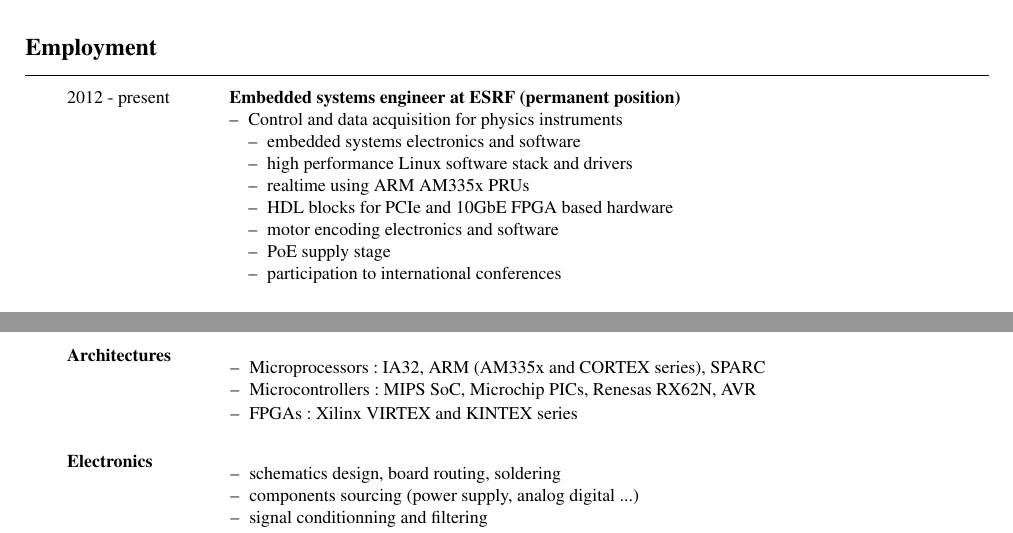
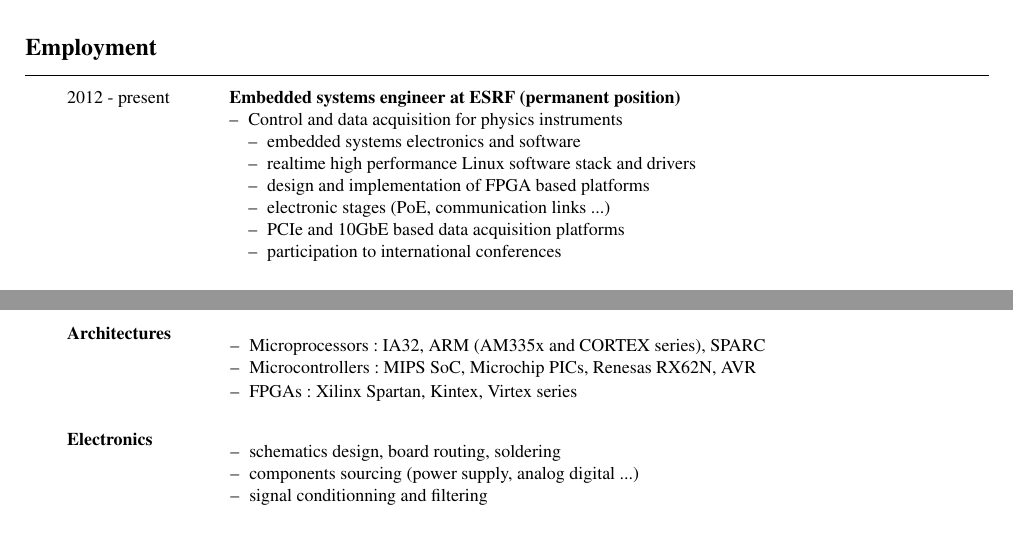
Before and after one commit to texane/resume, a LaTeX CV (en/resume.tex): two parts of pages 1 and 3 of 3, joined at a grey line, cut so that both start at the same text. The pictures show the PDF file output/resume_fabien_lementec.pdf that the author committed with the source.

Commit message:
reordering

```diff
--- a/en/resume.tex
+++ b/en/resume.tex
@@ -70,11 +70,10 @@
     \item Control and data acquisition for physics instruments
       \begin{itemize}
       \item embedded systems electronics and software
-      \item high performance Linux software stack and drivers
-      \item realtime using ARM AM335x PRUs
-      \item HDL blocks for PCIe and 10GbE FPGA based hardware
-      \item motor encoding electronics and software
-      \item PoE supply stage
+      \item realtime high performance Linux software stack and drivers
+      \item design and implementation of FPGA based platforms
+      \item electronic stages (PoE, communication links ...)
+      \item PCIe and 10GbE based data acquisition platforms
       \item participation to international conferences
       \end{itemize}
     \end{itemize}
@@ -283,7 +282,7 @@
       \begin{small}
       \item Microprocessors: IA32, ARM (AM335x and CORTEX series), SPARC
       \item Microcontrollers: MIPS SoC, Microchip PICs, Renesas RX62N, AVR
-      \item FPGAs: Xilinx VIRTEX and KINTEX series
+      \item FPGAs: Xilinx Spartan, Kintex, Virtex series
       \end{small}
     \end{itemize}
   \\[0mm]
```
Also changed, not shown: output/resume_fabien_lementec.pdf.
